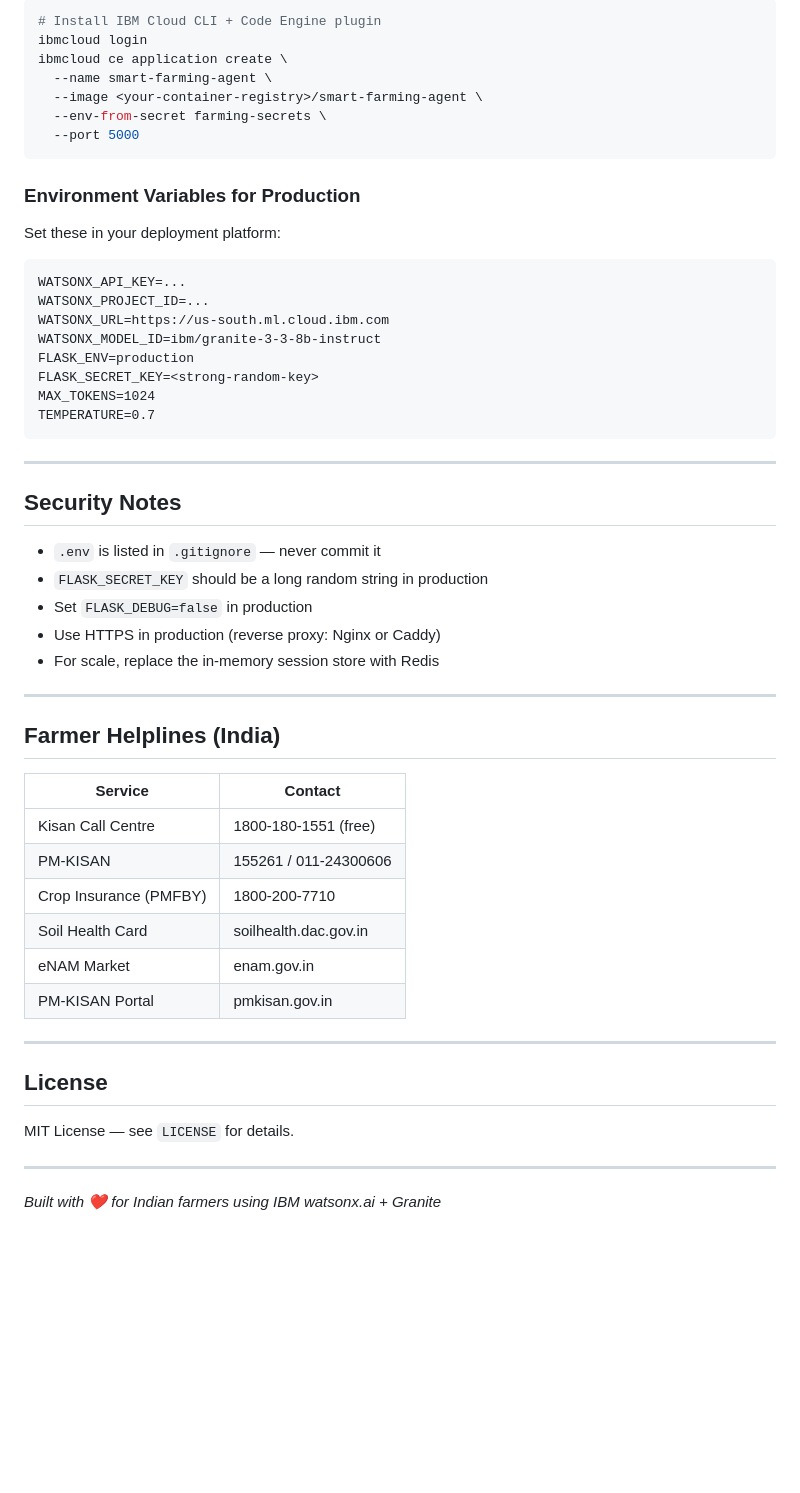
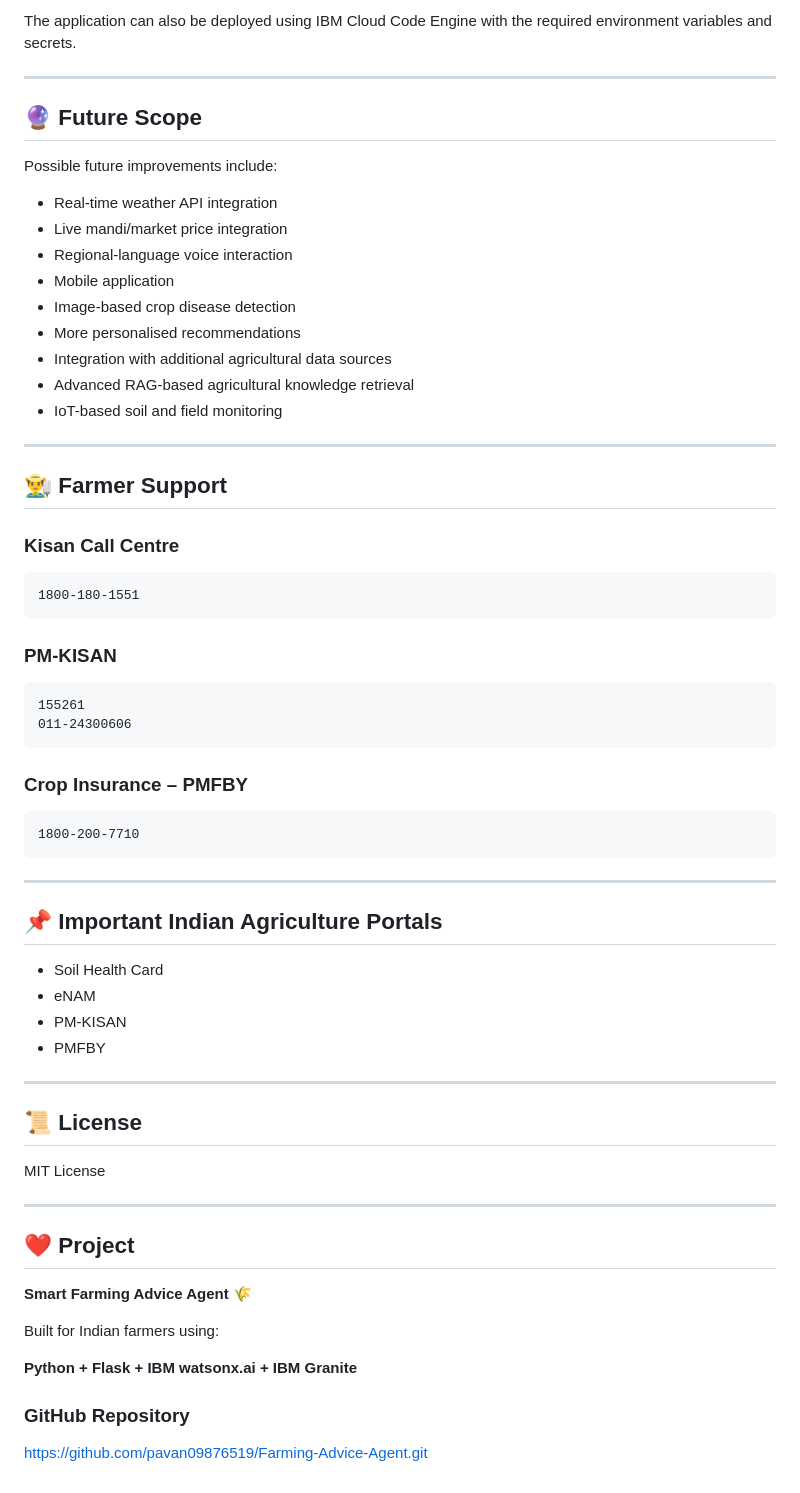
Before and after one commit to pavan09876519/Farming-Advice-Agent, a Markdown page: README.md, the part around one of its changes. GitHub-like rendering; blank space fills up the shorter version.

````diff
--- a/README.md
+++ b/README.md
@@ -224,58 +406,70 @@ docker run -p 5000:5000 --env-file .env smart-farming-agent
 
-```bash
-# Install IBM Cloud CLI + Code Engine plugin
-ibmcloud login
-ibmcloud ce application create \
-  --name smart-farming-agent \
-  --image <your-container-registry>/smart-farming-agent \
-  --env-from-secret farming-secrets \
-  --port 5000
+The application can also be deployed using IBM Cloud Code Engine with the required environment variables and secrets.
+
+---
+
+## 🔮 Future Scope
+
+Possible future improvements include:
+
+* Real-time weather API integration
+* Live mandi/market price integration
+* Regional-language voice interaction
+* Mobile application
+* Image-based crop disease detection
+* More personalised recommendations
+* Integration with additional agricultural data sources
+* Advanced RAG-based agricultural knowledge retrieval
+* IoT-based soil and field monitoring
+
+---
+
+## 👨‍🌾 Farmer Support
+
+### Kisan Call Centre
+
+```text
+1800-180-1551
 ```
 
-### Environment Variables for Production
+### PM-KISAN
 
-Set these in your deployment platform:
+```text
+155261
+011-24300606
+```
 
-```
-WATSONX_API_KEY=...
-WATSONX_PROJECT_ID=...
-WATSONX_URL=https://us-south.ml.cloud.ibm.com
-WATSONX_MODEL_ID=ibm/granite-3-3-8b-instruct
-FLASK_ENV=production
-FLASK_SECRET_KEY=<strong-random-key>
-MAX_TOKENS=1024
-TEMPERATURE=0.7
+### Crop Insurance – PMFBY
+
+```text
+1800-200-7710
 ```
 
 ---
 
-## Security Notes
+## 📌 Important Indian Agriculture Portals
 
-- `.env` is listed in `.gitignore` — never commit it
-- `FLASK_SECRET_KEY` should be a long random string in production
-- Set `FLASK_DEBUG=false` in production
-- Use HTTPS in production (reverse proxy: Nginx or Caddy)
-- For scale, replace the in-memory session store with Redis
+* Soil Health Card
+* eNAM
+* PM-KISAN
+* PMFBY
 
 ---
 
-## Farmer Helplines (India)
+## 📜 License
 
-| Service | Contact |
-|---------|---------|
-| Kisan Call Centre | 1800-180-1551 (free) |
-| PM-KISAN | 155261 / 011-24300606 |
-| Crop Insurance (PMFBY) | 1800-200-7710 |
-| Soil Health Card | soilhealth.dac.gov.in |
-| eNAM Market | enam.gov.in |
-| PM-KISAN Portal | pmkisan.gov.in |
+MIT License
 
 ---
 
-## License
+## ❤️ Project
 
-MIT License — see `LICENSE` for details.
+**Smart Farming Advice Agent 🌾**
 
----
+Built for Indian farmers using:
 
-*Built with ❤️ for Indian farmers using IBM watsonx.ai + Granite*
+**Python + Flask + IBM watsonx.ai + IBM Granite**
+
+### GitHub Repository
+
+https://github.com/pavan09876519/Farming-Advice-Agent.git
````
Also changed, not shown: other parts of README.md (+318 -136 lines).
